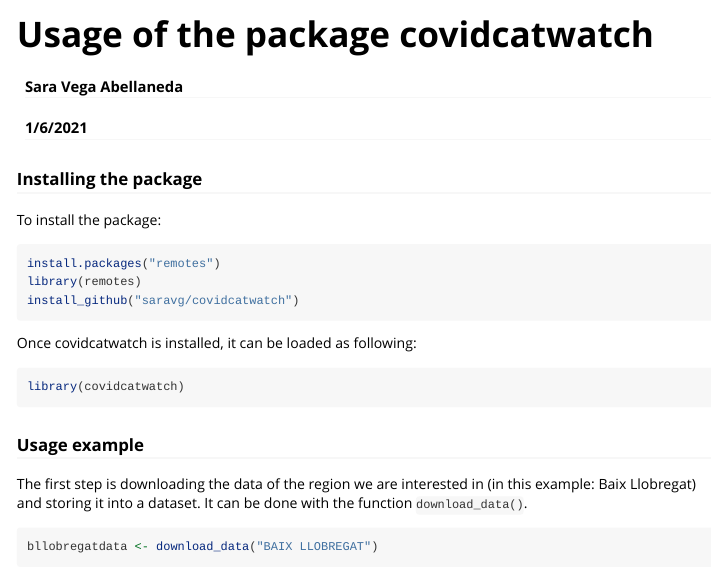
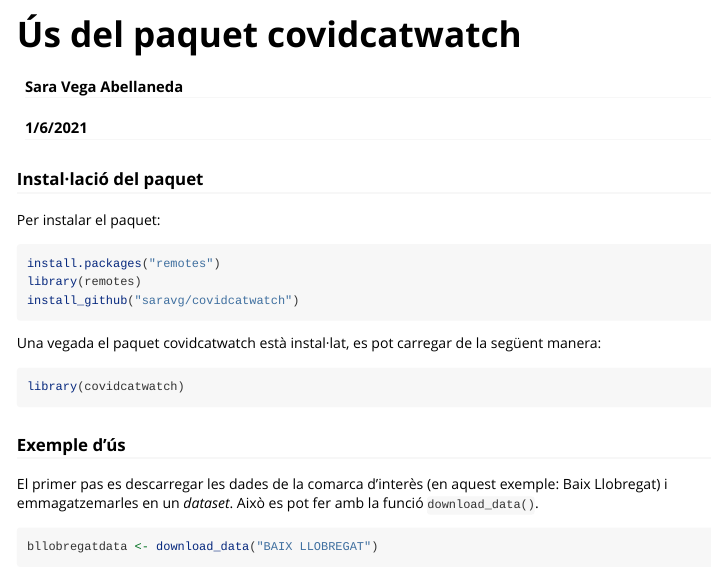
Before and after one commit to saravg99/covidcatwatch, an R Markdown document (vignettes/usage.Rmd): the page in a window 1100 px wide, from its top. Rendered offline with R 4.5, knitr and Pandoc, with nearby package versions; some code elsewhere in the file could not run offline.

Commit message:
Vignette translated to catalan.

````diff
--- a/vignettes/usage.Rmd
+++ b/vignettes/usage.Rmd
@@ -1,5 +1,5 @@
 ---
-title: "Usage of the package covidcatwatch"
+title: "Ús del paquet covidcatwatch"
 author: "Sara Vega Abellaneda"
 date: "1/6/2021"
 output: rmarkdown::html_vignette
@@ -14,24 +14,23 @@
 ```
 
 
-### Installing the package
+### Instal·lació del paquet
 
-To install the package:
+Per instalar el paquet:
 ```{r eval=FALSE}
 install.packages("remotes")
 library(remotes)
 install_github("saravg/covidcatwatch")
 ```
 
-Once covidcatwatch is installed, it can be loaded as following:
+Una vegada el paquet covidcatwatch està instal·lat, es pot carregar de la següent manera:
 
 ```{r}
 library(covidcatwatch)
 ```
 
-### Usage example
-
-The first step is downloading the data of the region we are interested in (in this example: Baix Llobregat) and storing it into a dataset. It can be done with the function `download_data()`.
+### Exemple d'ús
+El primer pas es descarregar les dades de la comarca d'interès (en aquest exemple: Baix Llobregat) i emmagatzemarles en un *dataset*. Això es pot fer amb la funció `download_data()`.
 
 ```{r}
 bllobregatdata <- download_data("BAIX LLOBREGAT")
````
Also changed, not shown: vignettes/usage.Rmd (8 more changed lines), 1 other file.
